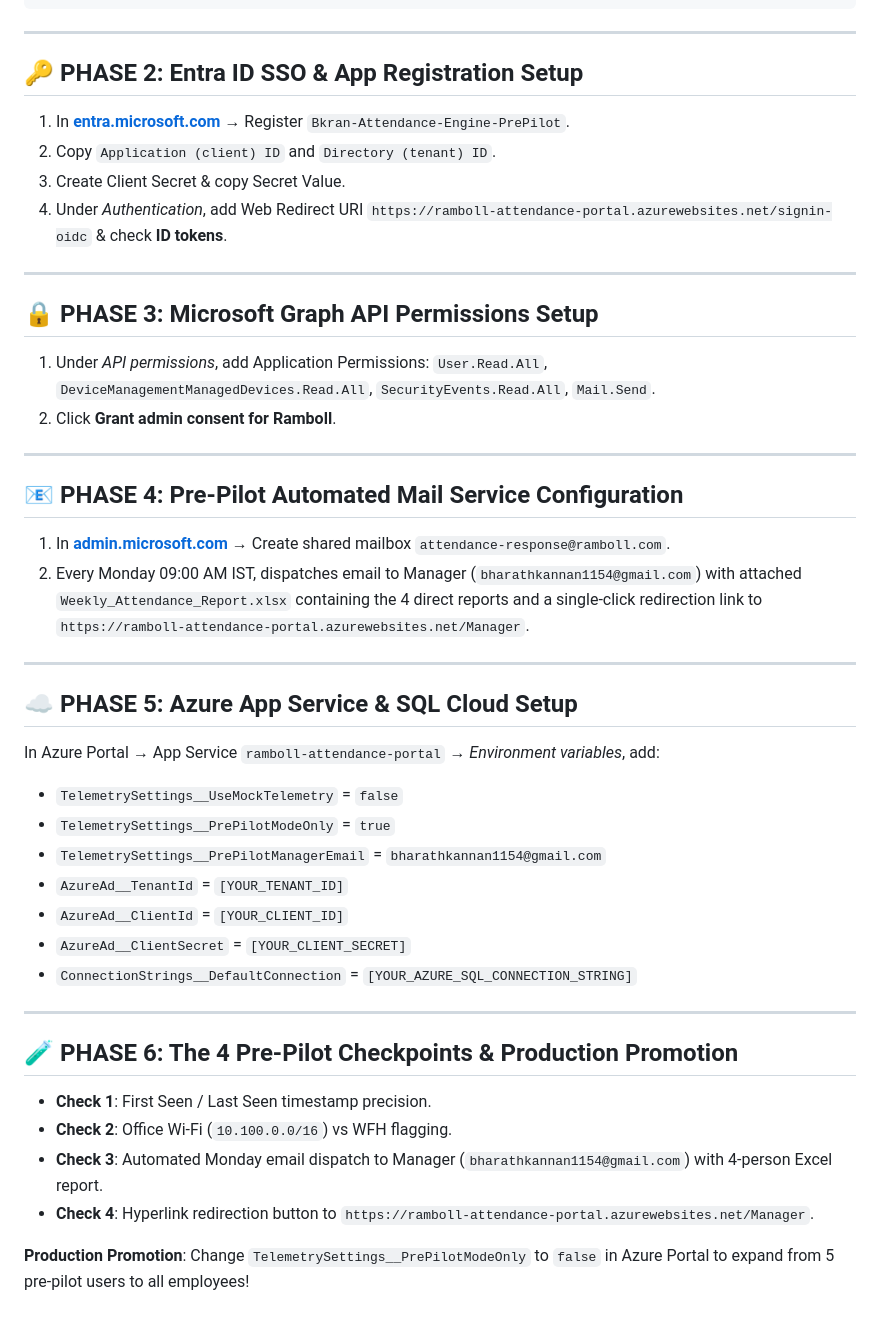
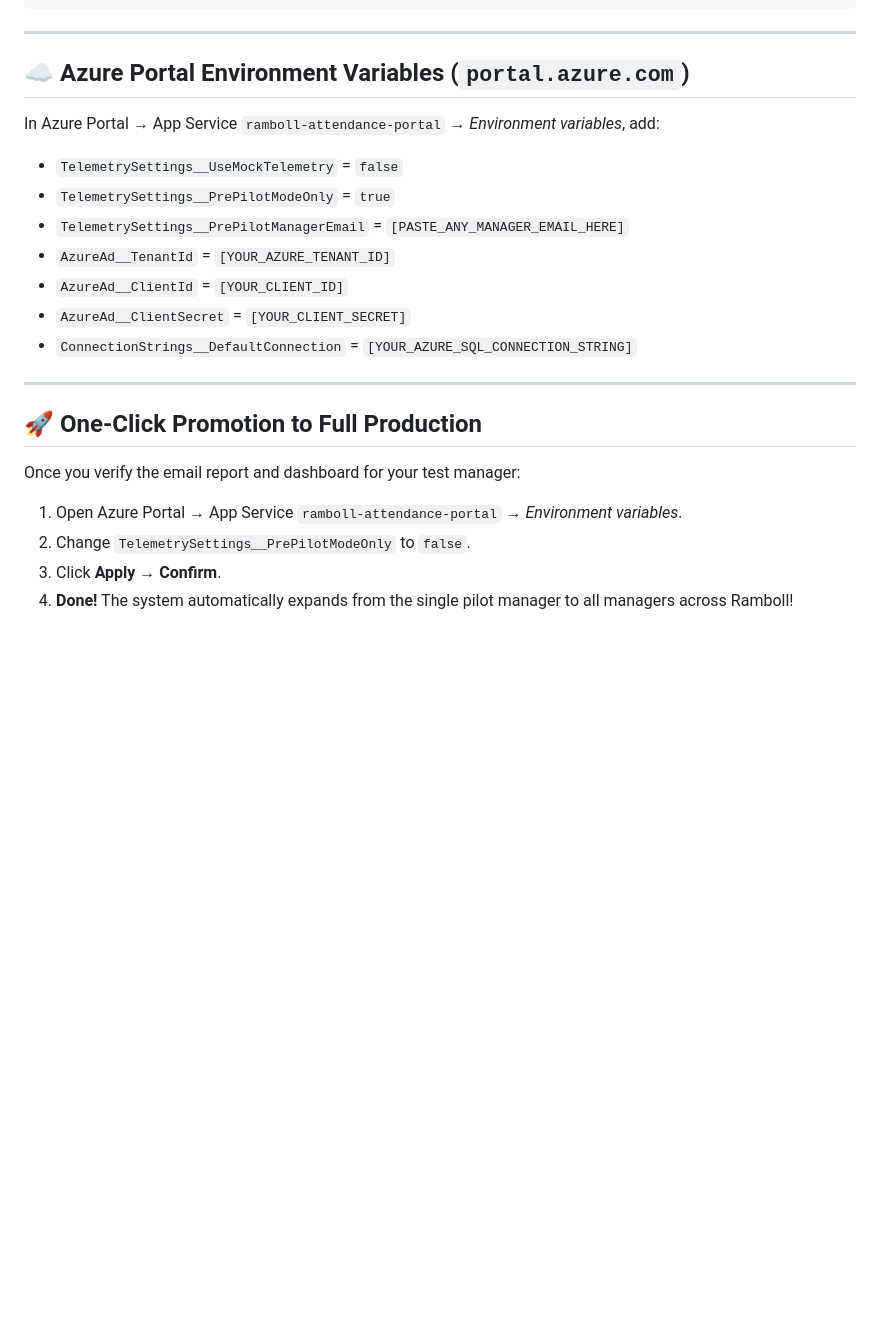
Before and after one commit to bharathkannan13/ramboll-attendance-demo, a Markdown page: docs/MASTER_ENTERPRISE_DEPLOYMENT_AND_CONFIGURATION_PLAYBOOK.md, the part around one of its changes. GitHub-like rendering; blank space fills up the shorter version.

Commit message:
docs: update Master Pre-Pilot Deployment Playbook for dynamic single manager input and Graph API subordinate discovery

```diff
--- a/docs/MASTER_ENTERPRISE_DEPLOYMENT_AND_CONFIGURATION_PLAYBOOK.md
+++ b/docs/MASTER_ENTERPRISE_DEPLOYMENT_AND_CONFIGURATION_PLAYBOOK.md
@@ -60,47 +62,23 @@ Open `src/EnterpriseAttendance.Web/appsettings.json` on your laptop & replace co
 
 ---
 
-## 🔑 PHASE 2: Entra ID SSO & App Registration Setup
-
-1. In **[entra.microsoft.com](https://entra.microsoft.com)** &rarr; Register `Bkran-Attendance-Engine-PrePilot`.
-2. Copy `Application (client) ID` and `Directory (tenant) ID`.
-3. Create Client Secret & copy Secret Value.
-4. Under *Authentication*, add Web Redirect URI `https://ramboll-attendance-portal.azurewebsites.net/signin-oidc` & check **ID tokens**.
-
----
-
-## 🔒 PHASE 3: Microsoft Graph API Permissions Setup
-
-1. Under *API permissions*, add Application Permissions: `User.Read.All`, `DeviceManagementManagedDevices.Read.All`, `SecurityEvents.Read.All`, `Mail.Send`.
-2. Click **Grant admin consent for Ramboll**.
-
----
-
-## 📧 PHASE 4: Pre-Pilot Automated Mail Service Configuration
-
-1. In **[admin.microsoft.com](https://admin.microsoft.com)** &rarr; Create shared mailbox `attendance-response@ramboll.com`.
-2. Every Monday 09:00 AM IST, dispatches email to Manager (`bharathkannan1154@gmail.com`) with attached `Weekly_Attendance_Report.xlsx` containing the 4 direct reports and a single-click redirection link to `https://ramboll-attendance-portal.azurewebsites.net/Manager`.
-
----
-
-## ☁️ PHASE 5: Azure App Service & SQL Cloud Setup
+## ☁️ Azure Portal Environment Variables (`portal.azure.com`)
 
 In Azure Portal &rarr; App Service `ramboll-attendance-portal` &rarr; *Environment variables*, add:
 - `TelemetrySettings__UseMockTelemetry` = `false`
 - `TelemetrySettings__PrePilotModeOnly` = `true`
-- `TelemetrySettings__PrePilotManagerEmail` = `bharathkannan1154@gmail.com`
-- `AzureAd__TenantId` = `[YOUR_TENANT_ID]`
+- `TelemetrySettings__PrePilotManagerEmail` = `[PASTE_ANY_MANAGER_EMAIL_HERE]`
+- `AzureAd__TenantId` = `[YOUR_AZURE_TENANT_ID]`
 - `AzureAd__ClientId` = `[YOUR_CLIENT_ID]`
 - `AzureAd__ClientSecret` = `[YOUR_CLIENT_SECRET]`
 - `ConnectionStrings__DefaultConnection` = `[YOUR_AZURE_SQL_CONNECTION_STRING]`
 
 ---
 
-## 🧪 PHASE 6: The 4 Pre-Pilot Checkpoints & Production Promotion
+## 🚀 One-Click Promotion to Full Production
 
-- **Check 1**: First Seen / Last Seen timestamp precision.
-- **Check 2**: Office Wi-Fi (`10.100.0.0/16`) vs WFH flagging.
-- **Check 3**: Automated Monday email dispatch to Manager (`bharathkannan1154@gmail.com`) with 4-person Excel report.
-- **Check 4**: Hyperlink redirection button to `https://ramboll-attendance-portal.azurewebsites.net/Manager`.
-
-**Production Promotion**: Change `TelemetrySettings__PrePilotModeOnly` to `false` in Azure Portal to expand from 5 pre-pilot users to all employees!
+Once you verify the email report and dashboard for your test manager:
+1. Open Azure Portal &rarr; App Service `ramboll-attendance-portal` &rarr; *Environment variables*.
+2. Change `TelemetrySettings__PrePilotModeOnly` to `false`.
+3. Click **Apply** &rarr; **Confirm**.
+4. **Done!** The system automatically expands from the single pilot manager to all managers across Ramboll!
```
Also changed, not shown: other parts of docs/MASTER_ENTERPRISE_DEPLOYMENT_AND_CONFIGURATION_PLAYBOOK.md (+14 -12 lines).
